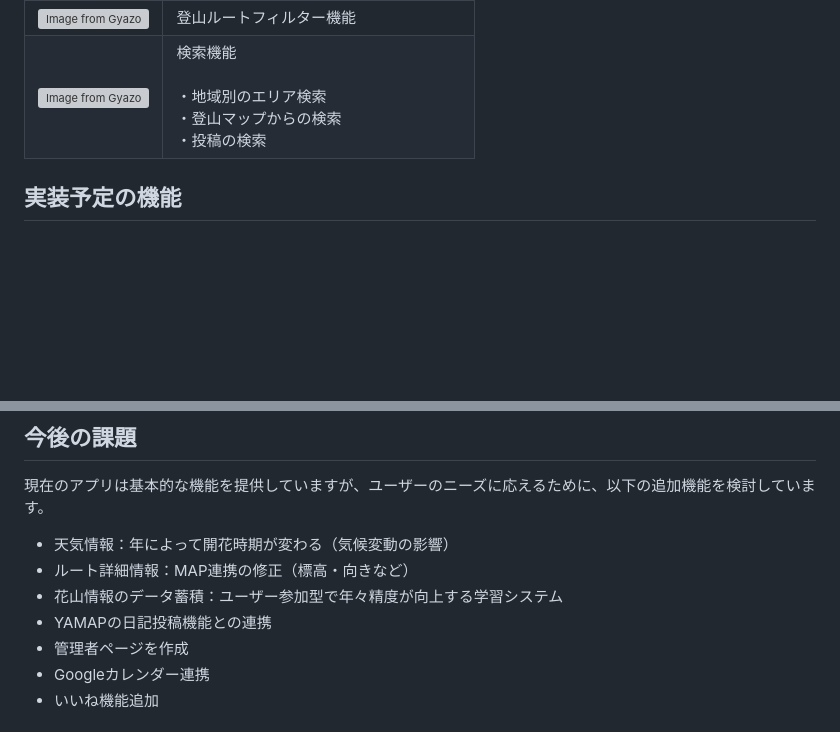
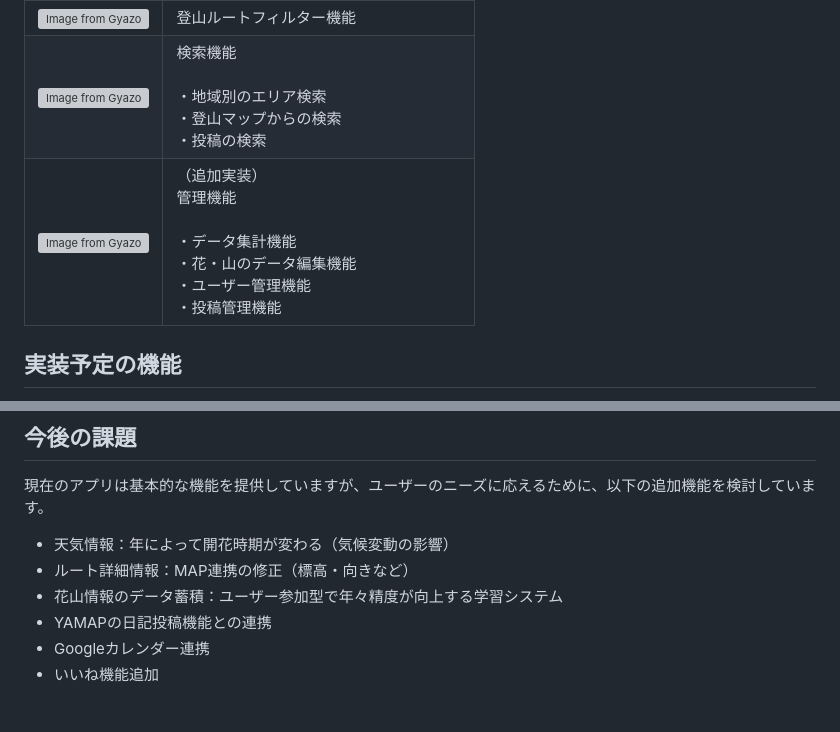
Before and after one commit to MomonST/hanayama_reminder_app-42329, a Markdown page: README.md, 2 parts joined by grey strips. Drawn GitHub-style; blank space fills up the shorter version; grey boxes are pictures that could not be loaded.

Commit message:
READMEの更新（管理機能）

```diff
--- a/README.md
+++ b/README.md
@@ -78,6 +78,7 @@ https://hanayama-reminder-app-42329.onrender.com
 |[![Image from Gyazo](https://i.gyazo.com/0c1042100d3f067e026743cf01d43a47.gif)](https://gyazo.com/0c1042100d3f067e026743cf01d43a47)|お気に入り機能<br><br>・一覧機能<br>・詳細表示機能<br>・追加・解除機能|
 |[![Image from Gyazo](https://i.gyazo.com/4fef42e684a9fca3b48dee73984a494a.gif)](https://gyazo.com/4fef42e684a9fca3b48dee73984a494a)|登山ルートフィルター機能|
 |[![Image from Gyazo](https://i.gyazo.com/3c3152cb9a0d5cfd85461c7ca6b2f84b.gif)](https://gyazo.com/3c3152cb9a0d5cfd85461c7ca6b2f84b)|検索機能<br><br>・地域別のエリア検索<br>・登山マップからの検索<br>・投稿の検索|
+|[![Image from Gyazo](https://i.gyazo.com/1747b187811f13d59ea63e087a8e2bbd.gif)](https://gyazo.com/1747b187811f13d59ea63e087a8e2bbd)|（追加実装）<br>管理機能<br><br>・データ集計機能<br>・花・山のデータ編集機能<br>・ユーザー管理機能<br>・投稿管理機能|
 
 ## 実装予定の機能
 - 「エリア登録」
@@ -160,7 +161,6 @@ https://hanayama-reminder-app-42329.onrender.com
 - ルート詳細情報：MAP連携の修正（標高・向きなど）
 - 花山情報のデータ蓄積：ユーザー参加型で年々精度が向上する学習システム
 - YAMAPの日記投稿機能との連携
-- 管理者ページを作成
 - Googleカレンダー連携
 - いいね機能追加
 
```
